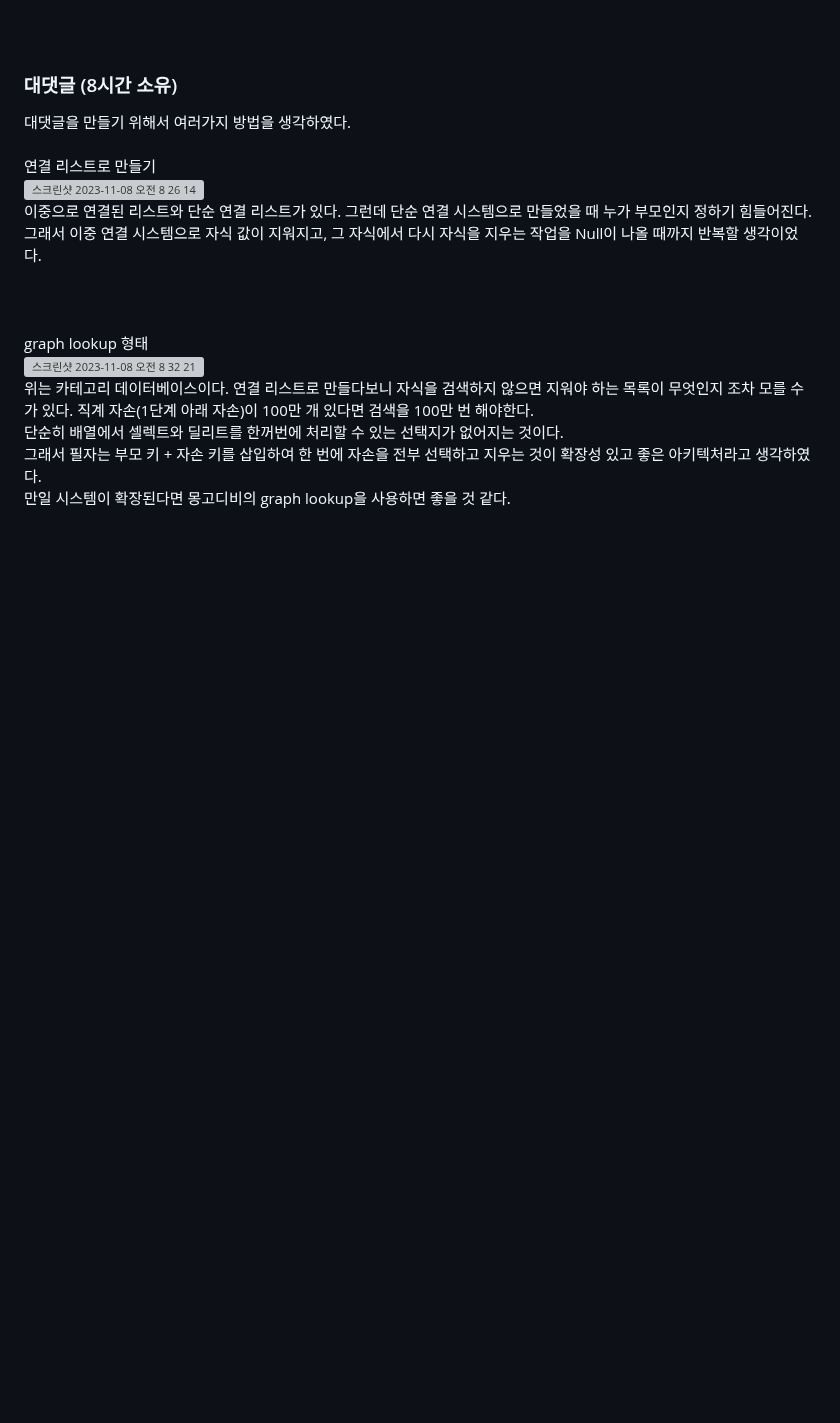
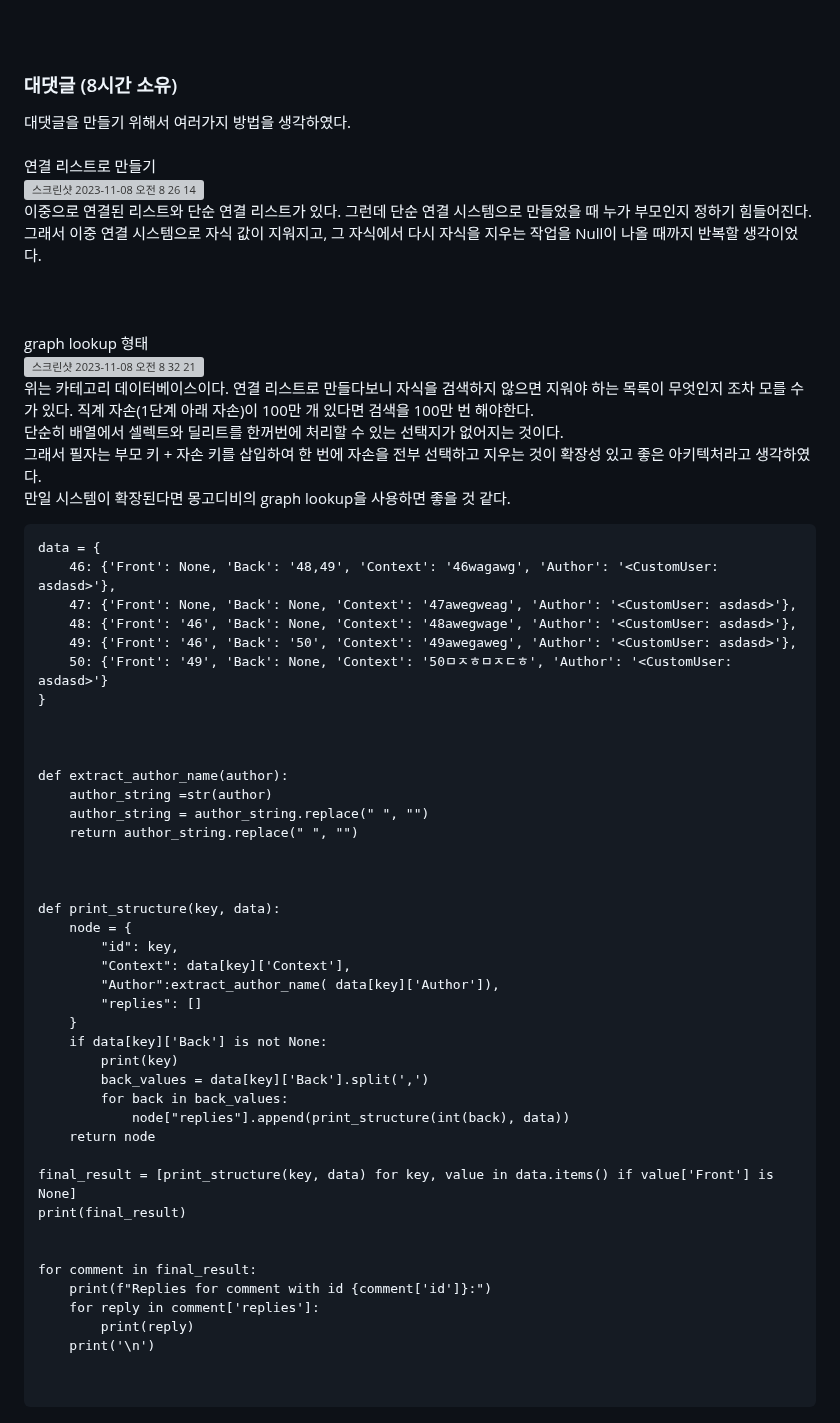
Before and after one commit to sengwoong/venko, a Markdown page: readme.md, the part around the change. Drawn GitHub-style; blank space fills up the shorter version; grey boxes are pictures that could not be loaded.

````diff
--- a/readme.md
+++ b/readme.md
@@ -282,3 +282,48 @@ graph lookup 형태<br>
 단순히 배열에서 셀렉트와 딜리트를 한꺼번에 처리할 수 있는 선택지가 없어지는 것이다.<br>
 그래서 필자는 부모 키 + 자손 키를 삽입하여 한 번에 자손을 전부 선택하고 지우는 것이 확장성 있고 좋은 아키텍처라고 생각하였다.<br>
 만일 시스템이 확장된다면 몽고디비의 graph lookup을 사용하면 좋을 것 같다.<br>
+
+```
+data = {
+    46: {'Front': None, 'Back': '48,49', 'Context': '46wagawg', 'Author': '<CustomUser: asdasd>'},
+    47: {'Front': None, 'Back': None, 'Context': '47awegweag', 'Author': '<CustomUser: asdasd>'},
+    48: {'Front': '46', 'Back': None, 'Context': '48awegwage', 'Author': '<CustomUser: asdasd>'},
+    49: {'Front': '46', 'Back': '50', 'Context': '49awegaweg', 'Author': '<CustomUser: asdasd>'},
+    50: {'Front': '49', 'Back': None, 'Context': '50ㅁㅈㅎㅁㅈㄷㅎ', 'Author': '<CustomUser: asdasd>'}
+}
+
+
+
+def extract_author_name(author):
+    author_string =str(author)
+    author_string = author_string.replace(" ", "")
+    return author_string.replace(" ", "")
+
+
+
+def print_structure(key, data):
+    node = {
+        "id": key,
+        "Context": data[key]['Context'],
+        "Author":extract_author_name( data[key]['Author']),
+        "replies": []
+    }
+    if data[key]['Back'] is not None:
+        print(key)
+        back_values = data[key]['Back'].split(',')
+        for back in back_values:
+            node["replies"].append(print_structure(int(back), data))
+    return node
+
+final_result = [print_structure(key, data) for key, value in data.items() if value['Front'] is None]
+print(final_result)
+
+
+for comment in final_result:
+    print(f"Replies for comment with id {comment['id']}:")
+    for reply in comment['replies']:
+        print(reply)
+    print('\n')
+
+
+```
````
